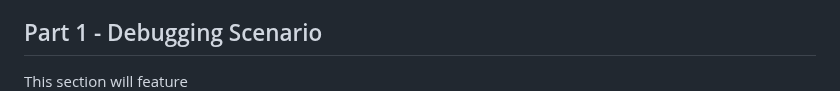
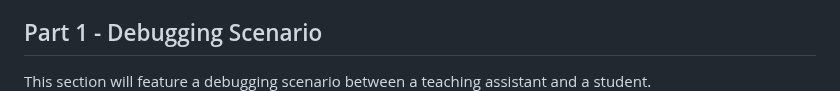
Before and after one commit to B2Bomber2/cse15l-lab-reports, a Markdown page: Lab5.md, the part around one of its changes. GitHub-like rendering.

```diff
--- a/Lab5.md
+++ b/Lab5.md
@@ -7,5 +7,5 @@ The main topic of this lab is debugging. This includes using Bash scripts to aut
 
 ## Part 1 - Debugging Scenario
 
-This section will feature
+This section will feature a debugging scenario between a teaching assistant and a student.
 <br />
```
Also changed, not shown: other parts of Lab5.md (+8 -8 lines).
